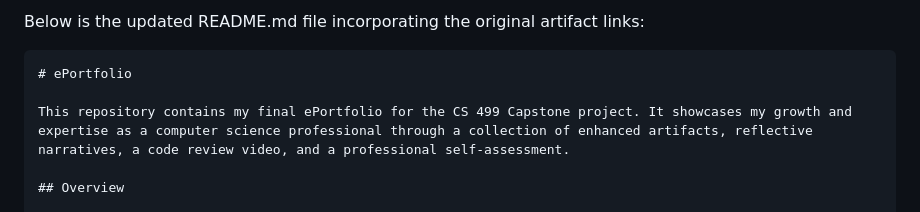
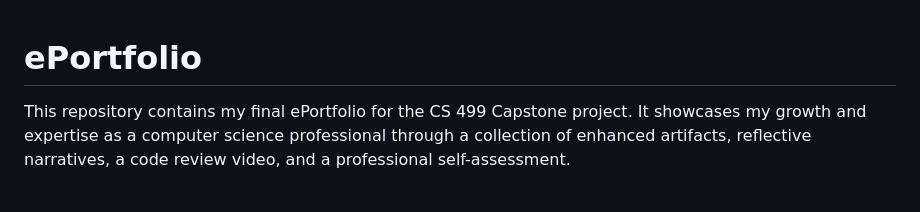
Before and after one commit to jperry82/ePortfolio, a Markdown page: README.md, the part around the change. Drawn GitHub-style.

````diff
--- a/README.md
+++ b/README.md
@@ -1,6 +1,3 @@
-Below is the updated README.md file incorporating the original artifact links:
-
-```markdown
 # ePortfolio
 
 This repository contains my final ePortfolio for the CS 499 Capstone project. It showcases my growth and expertise as a computer science professional through a collection of enhanced artifacts, reflective narratives, a code review video, and a professional self-assessment.
````
